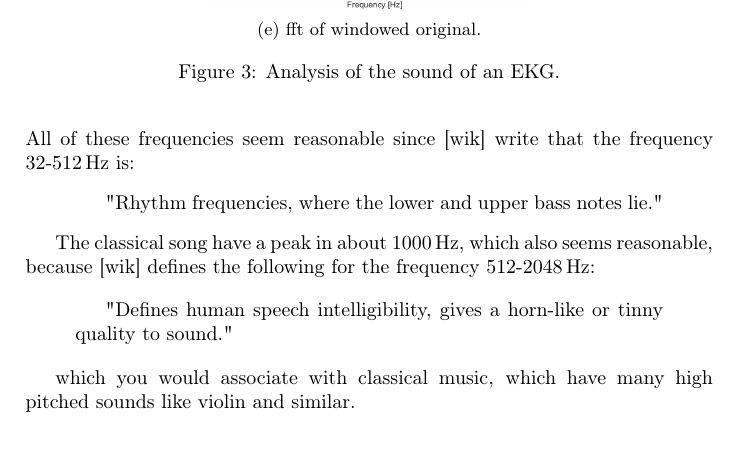
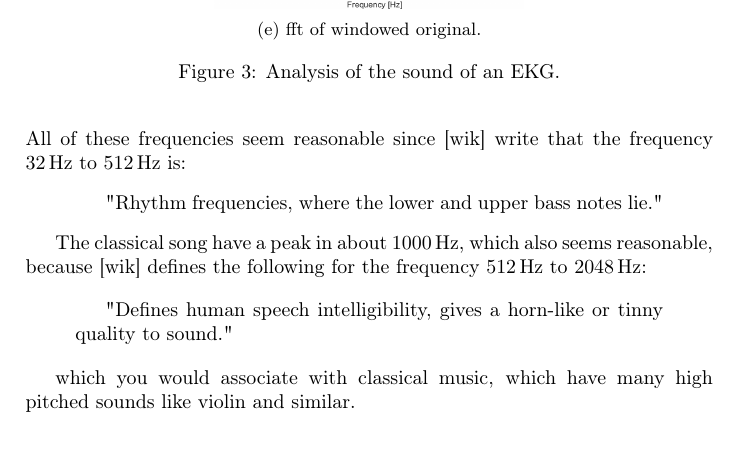
Before and after one commit to Quanalogy/E3DSB-MiniprojektA, a LaTeX document (main.tex, which reads frequency_analysis.tex): part of page 9 of 16, cut so that both start at the same text. Compiled offline with pdfLaTeX.

Commit message:
Added SIrange

```diff
--- a/frequency_analysis.tex
+++ b/frequency_analysis.tex
@@ -174,12 +174,12 @@ The original signal from "La Follia" is seen plotted in the timedomain in \cref{
 
 For the car sound we see a peak in what appears to be \SI{300}{\hertz}, while the windmill is \SI{90}{\hertz}, the EKG in about \SI{5000}{\hertz}, the glass in about \SI{1000}{\hertz}.
 
-The first three songs are very much alike when looking at the peak value, but the expression of the songs are quite different. For the pop song a very steep shift from \SI{60}{\hertz} with a magnitude of about \SI{50}{\decibel}, to the peak of \SI{90}{\hertz} of about \SI{100}{\decibel}. The Techno song shifts from \SI{50}{\hertz} with a magnitude of \SI{50}{\decibel} to the peak of \SI{90}{\hertz} with a magnitude of \SI{110}{\decibel}. The heavy metal song has a more steady look, with a shift at \SI{80}{\hertz} with a magnitude of \SI{60}{\decibel} to \SI{90}{\hertz} with a magnitude of \SI{80}{\decibel}. From this data it is apparent that eventhough the three songs has a similar peak value, the signal itself has a way higher magnitude in the lower frequency in the heavy metal and Techno song, than the pop song have. All of these frequencies seem reasonable since \cite{FREQ} write that the frequency 32-\SI{512}{\hertz} is:
+The first three songs are very much alike when looking at the peak value, but the expression of the songs are quite different. For the pop song a very steep shift from \SI{60}{\hertz} with a magnitude of about \SI{50}{\decibel}, to the peak of \SI{90}{\hertz} of about \SI{100}{\decibel}. The Techno song shifts from \SI{50}{\hertz} with a magnitude of \SI{50}{\decibel} to the peak of \SI{90}{\hertz} with a magnitude of \SI{110}{\decibel}. The heavy metal song has a more steady look, with a shift at \SI{80}{\hertz} with a magnitude of \SI{60}{\decibel} to \SI{90}{\hertz} with a magnitude of \SI{80}{\decibel}. From this data it is apparent that eventhough the three songs has a similar peak value, the signal itself has a way higher magnitude in the lower frequency in the heavy metal and Techno song, than the pop song have. All of these frequencies seem reasonable since \cite{FREQ} write that the frequency \SIrange{32}{512}{\hertz} is:
 \begin{quotation}
 "Rhythm frequencies, where the lower and upper bass notes lie."
 \end{quotation}
 
-The classical song have a peak in about \SI{1000}{\hertz}, which also seems reasonable, because \cite{FREQ} defines the following for the frequency 512-\SI{2048}{\hertz}:
+The classical song have a peak in about \SI{1000}{\hertz}, which also seems reasonable, because \cite{FREQ} defines the following for the frequency \SIrange{512}{2048}{\hertz}:
 
 \begin{quotation}
 "Defines human speech intelligibility, gives a horn-like or tinny quality to sound."
```
